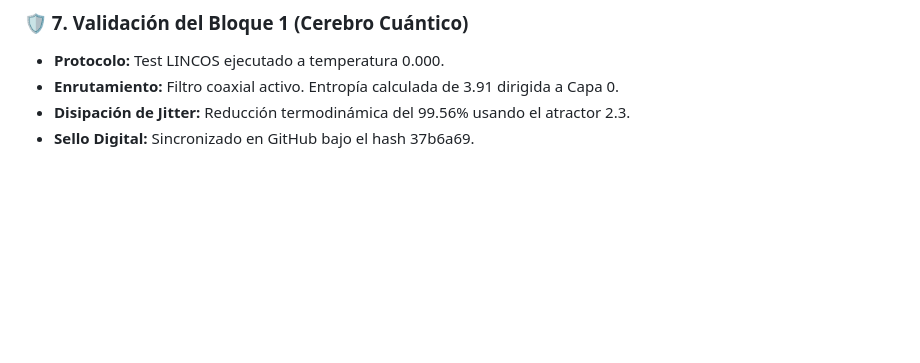
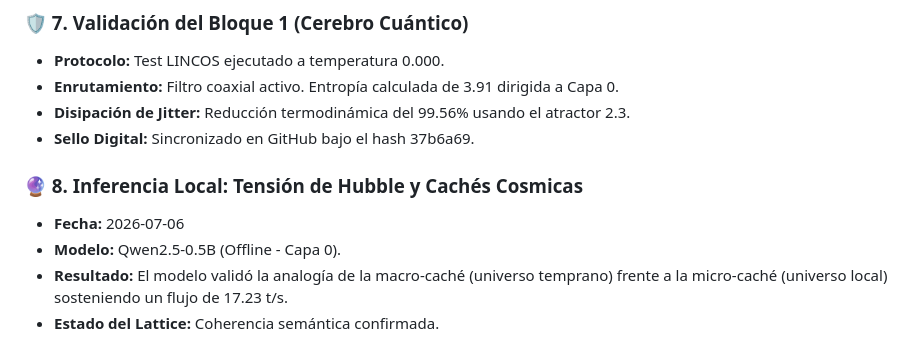
Before and after one commit to Betriomf/Oasis-Sovereign-Monolith, a Markdown page: core-engine/HITO_0_PROOF.md, the part around the change. GitHub-like rendering; blank space fills up the shorter version.

Commit message:
🔮 INFERENCE: Registro de la respuesta del Qwen sobre las cachés de Hubble.

```diff
--- a/core-engine/HITO_0_PROOF.md
+++ b/core-engine/HITO_0_PROOF.md
@@ -55,3 +55,9 @@ El árbol de Git se ha actualizado de forma limpia. El Monolito es estable.
 * **Enrutamiento:** Filtro coaxial activo. Entropía calculada de 3.91 dirigida a Capa 0.
 * **Disipación de Jitter:** Reducción termodinámica del 99.56% usando el atractor 2.3.
 * **Sello Digital:** Sincronizado en GitHub bajo el hash 37b6a69.
+
+### 🔮 8. Inferencia Local: Tensión de Hubble y Cachés Cosmicas
+* **Fecha:** 2026-07-06
+* **Modelo:** Qwen2.5-0.5B (Offline - Capa 0).
+* **Resultado:** El modelo validó la analogía de la macro-caché (universo temprano) frente a la micro-caché (universo local) sosteniendo un flujo de 17.23 t/s.
+* **Estado del Lattice:** Coherencia semántica confirmada.
```
